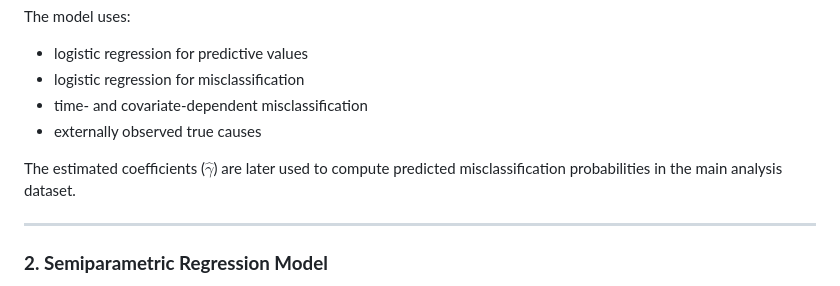
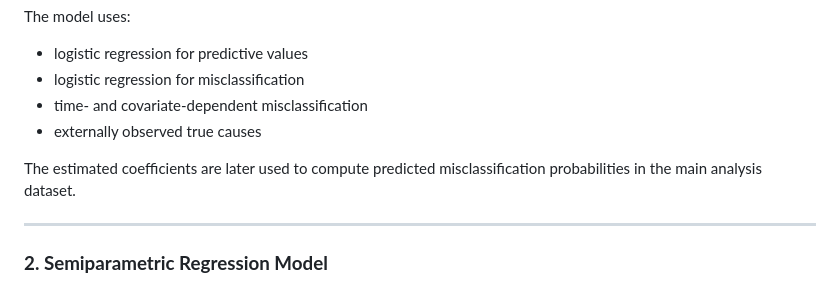
Before and after one commit to tbalanos/misclassified-competing-risks-bssmle, a Markdown page: README.md, the part around the change. Drawn GitHub-style.

```diff
--- a/README.md
+++ b/README.md
@@ -58,7 +58,7 @@ The model uses:
 * time- and covariate-dependent misclassification
 * externally observed true causes
 
-The estimated coefficients ($\hat\gamma$) are later used to compute predicted misclassification probabilities in the main analysis dataset.
+The estimated coefficients are later used to compute predicted misclassification probabilities in the main analysis dataset.
 
 ---
 
```
